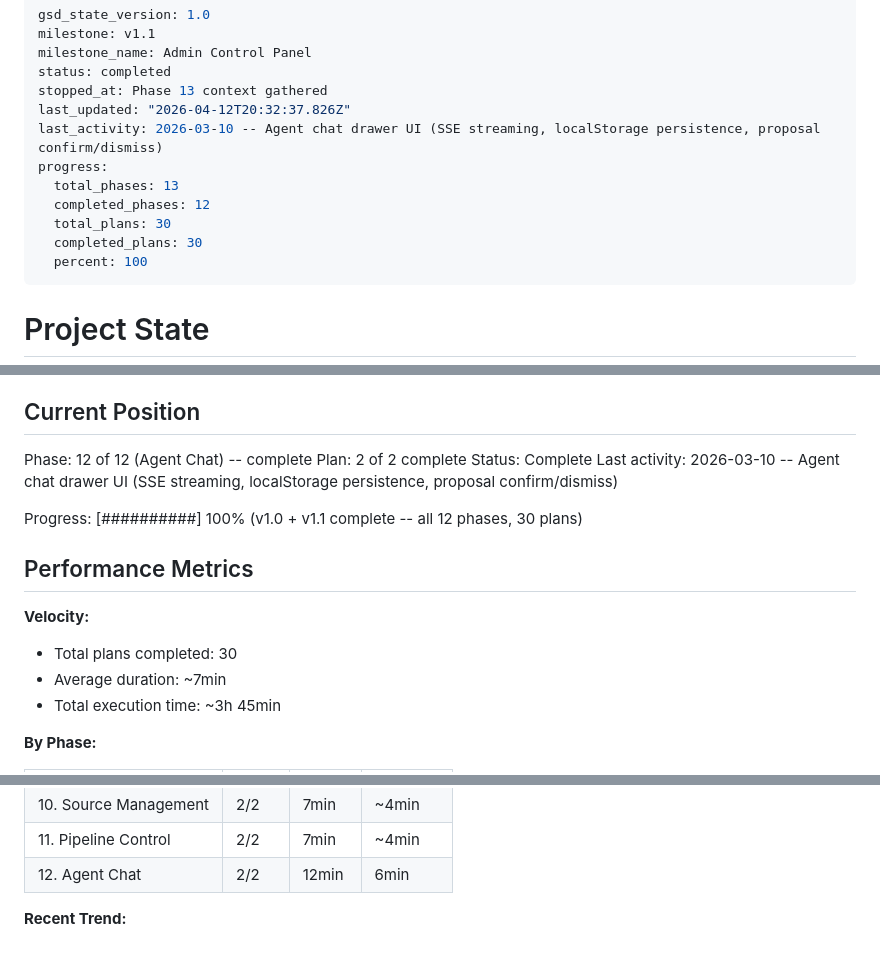
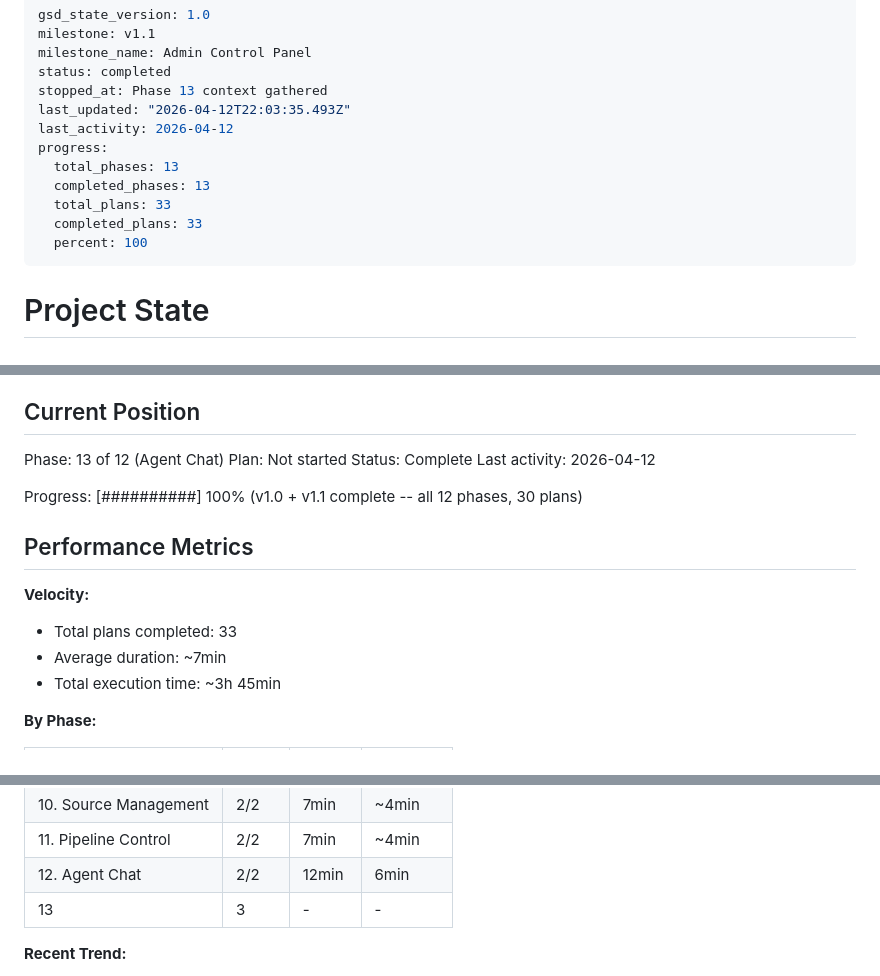
Before and after one commit to midlifedad/ThinkTank, a Markdown page: .planning/STATE.md, 3 parts joined by grey strips. Drawn GitHub-style.

Commit message:
docs(phase-13): complete phase execution

```diff
--- a/.planning/STATE.md
+++ b/.planning/STATE.md
@@ -4,13 +4,13 @@ milestone: v1.1
 milestone_name: Admin Control Panel
 status: completed
 stopped_at: Phase 13 context gathered
-last_updated: "2026-04-12T20:32:37.826Z"
-last_activity: 2026-03-10 -- Agent chat drawer UI (SSE streaming, localStorage persistence, proposal confirm/dismiss)
+last_updated: "2026-04-12T22:03:35.493Z"
+last_activity: 2026-04-12
 progress:
   total_phases: 13
-  completed_phases: 12
-  total_plans: 30
-  completed_plans: 30
+  completed_phases: 13
+  total_plans: 33
+  completed_plans: 33
   percent: 100
 ---
 
@@ -25,10 +25,10 @@ See: .planning/PROJECT.md (updated 2026-03-09)
 
 ## Current Position
 
-Phase: 12 of 12 (Agent Chat) -- complete
-Plan: 2 of 2 complete
+Phase: 13 of 12 (Agent Chat)
+Plan: Not started
 Status: Complete
-Last activity: 2026-03-10 -- Agent chat drawer UI (SSE streaming, localStorage persistence, proposal confirm/dismiss)
+Last activity: 2026-04-12
 
 Progress: [##########] 100% (v1.0 + v1.1 complete -- all 12 phases, 30 plans)
 
@@ -36,7 +36,7 @@ Progress: [##########] 100% (v1.0 + v1.1 complete -- all 12 phases, 30 plans)
 
 **Velocity:**
 
-- Total plans completed: 30
+- Total plans completed: 33
 - Average duration: ~7min
 - Total execution time: ~3h 45min
 
@@ -56,6 +56,7 @@ Progress: [##########] 100% (v1.0 + v1.1 complete -- all 12 phases, 30 plans)
 | 10. Source Management | 2/2 | 7min | ~4min |
 | 11. Pipeline Control | 2/2 | 7min | ~4min |
 | 12. Agent Chat | 2/2 | 12min | 6min |
+| 13 | 3 | - | - |
 
 **Recent Trend:**
 
```
Also changed, not shown: .planning/ROADMAP.md (+5 -5 lines), 1 other file.
